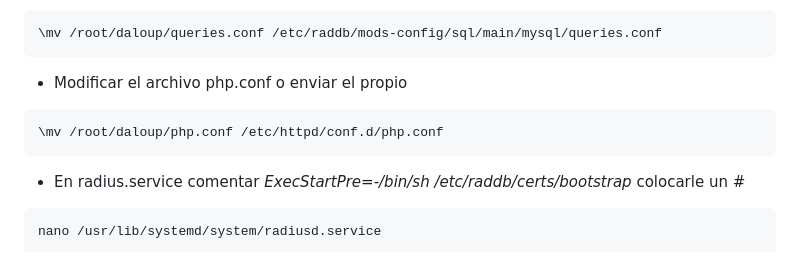
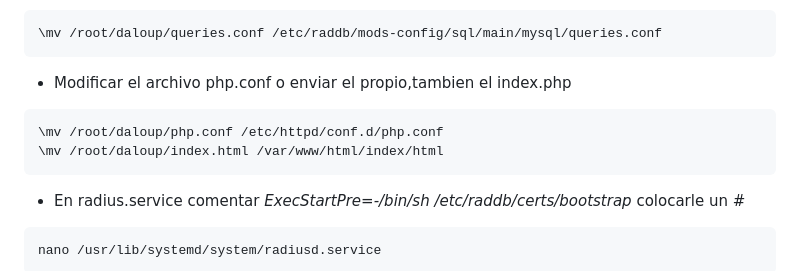
Before and after one commit to wirisp/daloradius-almalinux8, a Markdown page: README.md, the part around the change. Rendered like a GitHub page.

````diff
--- a/README.md
+++ b/README.md
@@ -346,9 +346,10 @@ touch /tmp/daloradius.log
 ```
 \mv /root/daloup/queries.conf /etc/raddb/mods-config/sql/main/mysql/queries.conf
 ```
-* Modificar el archivo php.conf o enviar el propio
+* Modificar el archivo php.conf o enviar el propio,tambien el index.php
 ```
 \mv /root/daloup/php.conf /etc/httpd/conf.d/php.conf
+\mv /root/daloup/index.html /var/www/html/index/html
 ```
 * En radius.service comentar *ExecStartPre=-/bin/sh /etc/raddb/certs/bootstrap* colocarle un #
 ```
````
